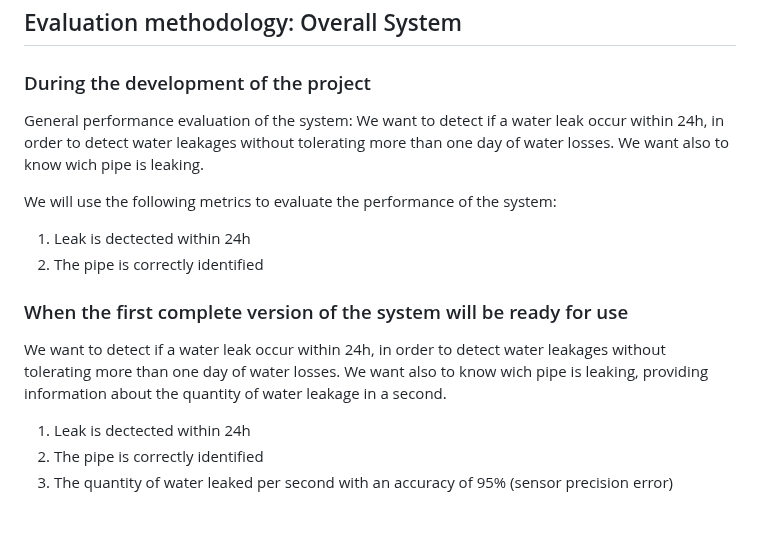
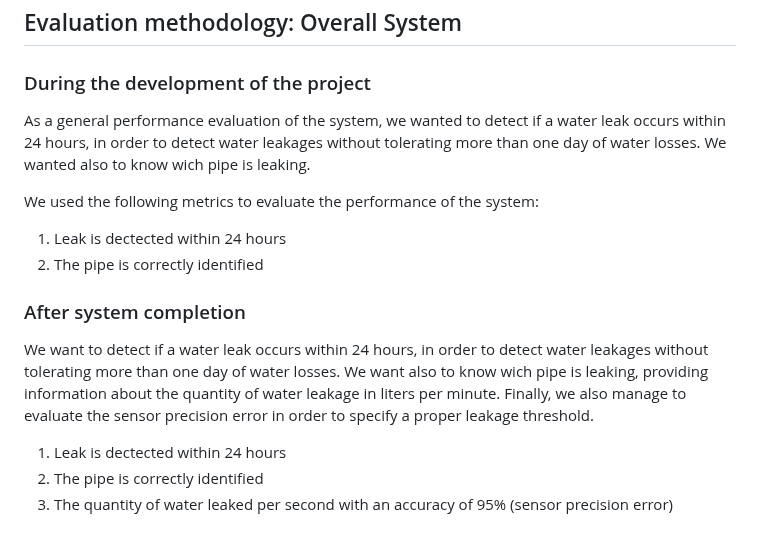
Before and after one commit to simonescaccia/IoTProject, a Markdown page: Evaluation.md, the part around the change. Rendered like a GitHub page.

```diff
--- a/Evaluation.md
+++ b/Evaluation.md
@@ -4,19 +4,18 @@
 
 ### During the development of the project
 
-General performance evaluation of the system:
-We want to detect if a water leak occur within 24h, in order to detect water leakages without tolerating more than one day of water losses. We want also to know wich pipe is leaking.
+As a general performance evaluation of the system, we wanted to detect if a water leak occurs within 24 hours, in order to detect water leakages without tolerating more than one day of water losses. We wanted also to know wich pipe is leaking.
 
-We will use the following metrics to evaluate the performance of the system:
+We used the following metrics to evaluate the performance of the system:
 
-1. Leak is dectected within 24h
+1. Leak is dectected within 24 hours
 2. The pipe is correctly identified
 
-### When the first complete version of the system will be ready for use
+### After system completion
 
-We want to detect if a water leak occur within 24h, in order to detect water leakages without tolerating more than one day of water losses. We want also to know wich pipe is leaking, providing information about the quantity of water leakage in a second.
+We want to detect if a water leak occurs within 24 hours, in order to detect water leakages without tolerating more than one day of water losses. We want also to know wich pipe is leaking, providing information about the quantity of water leakage in liters per minute. Finally, we also manage to evaluate the sensor precision error in order to specify a proper leakage threshold.
 
-1. Leak is dectected within 24h
+1. Leak is dectected within 24 hours
 2. The pipe is correctly identified
 3. The quantity of water leaked per second with an accuracy of 95% (sensor precision error)
 
```
